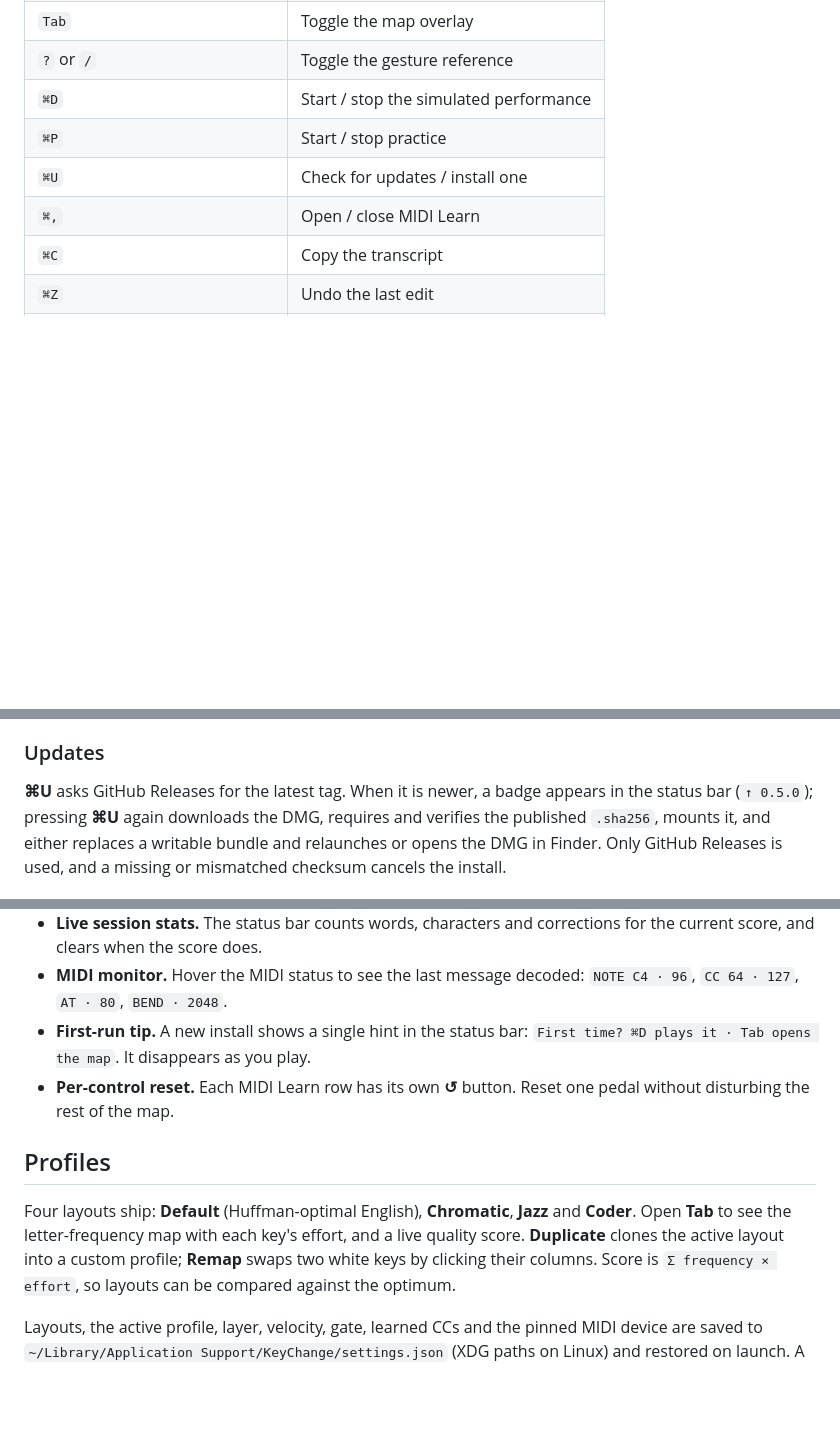
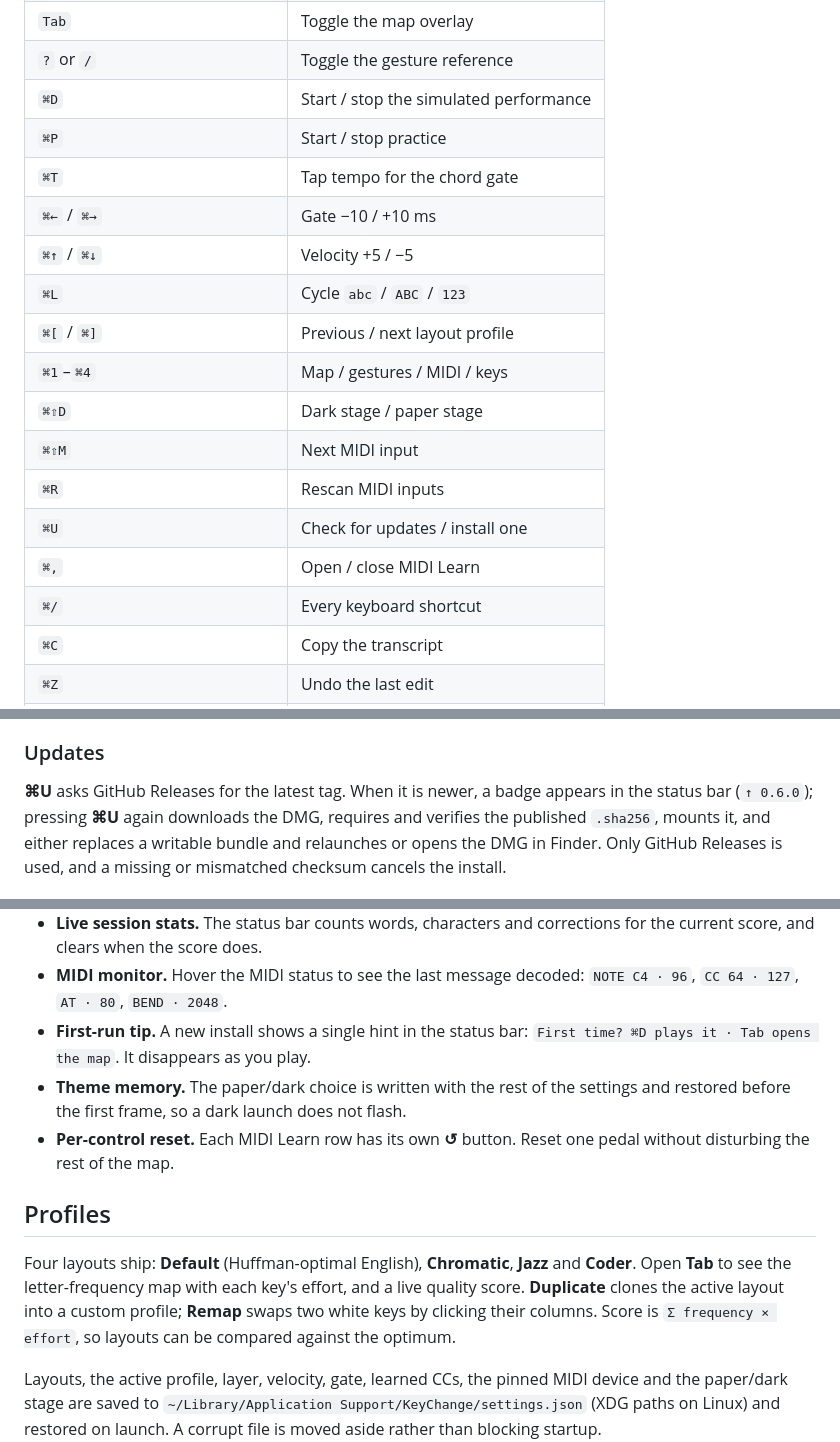
Before and after one commit to Abhinav-Prabhakar/KeyChange, a Markdown page: app/README.md, 3 parts joined by grey strips. Drawn GitHub-style; blank space fills up the shorter version.

```diff
--- a/app/README.md
+++ b/app/README.md
@@ -131,8 +131,18 @@ F, G and A shapes reach up past C3 without losing their second meaning.
 | `?` or `/` | Toggle the gesture reference |
 | `⌘D` | Start / stop the simulated performance |
 | `⌘P` | Start / stop practice |
+| `⌘T` | Tap tempo for the chord gate |
+| `⌘←` / `⌘→` | Gate −10 / +10 ms |
+| `⌘↑` / `⌘↓` | Velocity +5 / −5 |
+| `⌘L` | Cycle `abc` / `ABC` / `123` |
+| `⌘[` / `⌘]` | Previous / next layout profile |
+| `⌘1`–`⌘4` | Map / gestures / MIDI / keys |
+| `⌘⇧D` | Dark stage / paper stage |
+| `⌘⇧M` | Next MIDI input |
+| `⌘R` | Rescan MIDI inputs |
 | `⌘U` | Check for updates / install one |
 | `⌘,` | Open / close MIDI Learn |
+| `⌘/` | Every keyboard shortcut |
 | `⌘C` | Copy the transcript |
 | `⌘Z` | Undo the last edit |
 | `⌘K` | Clear the score (undoable with `⌘Z`) |
@@ -172,7 +201,7 @@ a newly connected keyboard and posts a toast; **SCAN ↻** does it immediately.
 ### Updates
 
 **⌘U** asks GitHub Releases for the latest tag. When it is newer, a badge appears
-in the status bar (`↑ 0.5.0`); pressing **⌘U** again downloads the DMG, requires
+in the status bar (`↑ 0.6.0`); pressing **⌘U** again downloads the DMG, requires
 and verifies the published `.sha256`, mounts it, and either replaces a writable
 bundle and relaunches or opens the DMG in Finder. Only GitHub Releases is used,
 and a missing or mismatched checksum cancels the install.
@@ -188,6 +217,8 @@ and a missing or mismatched checksum cancels the install.
   `NOTE C4 · 96`, `CC 64 · 127`, `AT · 80`, `BEND · 2048`.
 - **First-run tip.** A new install shows a single hint in the status bar:
   `First time? ⌘D plays it · Tab opens the map`. It disappears as you play.
+- **Theme memory.** The paper/dark choice is written with the rest of the
+  settings and restored before the first frame, so a dark launch does not flash.
 - **Per-control reset.** Each MIDI Learn row has its own **↺** button. Reset one
   pedal without disturbing the rest of the map.
 
@@ -199,8 +230,8 @@ effort, and a live quality score. **Duplicate** clones the active layout into a
 custom profile; **Remap** swaps two white keys by clicking their columns. Score
 is `Σ frequency × effort`, so layouts can be compared against the optimum.
 
-Layouts, the active profile, layer, velocity, gate, learned CCs and the pinned
-MIDI device are saved to
+Layouts, the active profile, layer, velocity, gate, learned CCs, the pinned
+MIDI device and the paper/dark stage are saved to
 `~/Library/Application Support/KeyChange/settings.json` (XDG paths on Linux) and
 restored on launch. A corrupt file is moved aside rather than blocking startup.
 
```
Also changed, not shown: other parts of app/README.md (+23 -2 lines), CHANGELOG.md (+23 -0 lines), README.md (+24 -2 lines), app/assets/screenshot-dark.png (added), app/assets/screenshot-keys-dialog.png (added), 6 other files.
